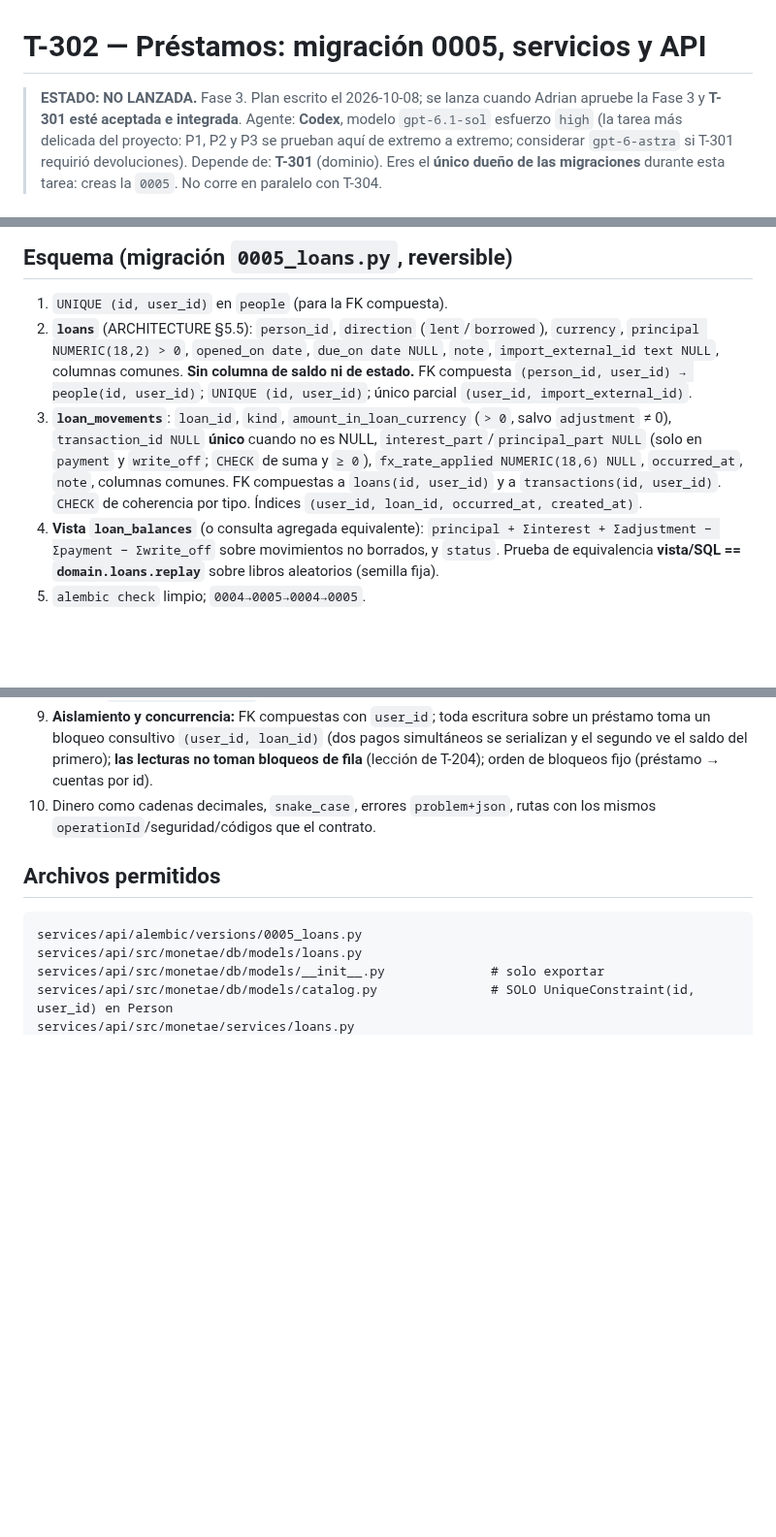
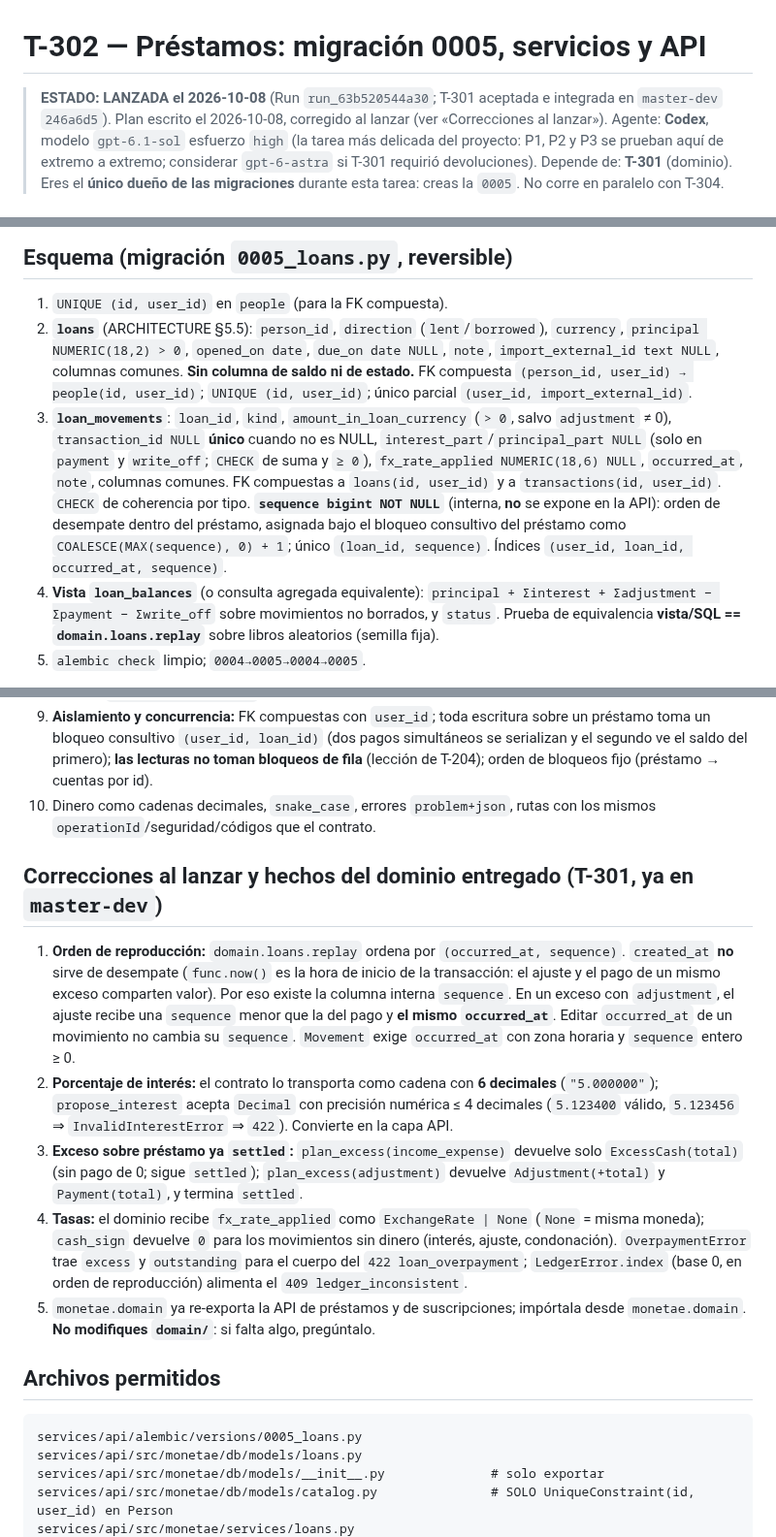
Before and after one commit to Adrian-asandym/Monetae, a Markdown page: docs/tasks/T-302-loans-api.md, 3 parts joined by grey strips. Shown at 97% size. Rendered like a GitHub page; blank space fills up the shorter version.

Commit message:
docs(tasks): fix T-302 ordering (sequence column) and add T-301 domain facts
Co-Authored-By: Claude Sonnet 5.5 <noreply@anthropic.com>

```diff
--- a/docs/tasks/T-302-loans-api.md
+++ b/docs/tasks/T-302-loans-api.md
@@ -1,6 +1,6 @@
 # T-302 — Préstamos: migración 0005, servicios y API
 
-> **ESTADO: NO LANZADA.** Fase 3. Plan escrito el 2026-10-08; se lanza cuando Adrian apruebe la Fase 3 y **T-301 esté aceptada e integrada**.
+> **ESTADO: LANZADA el 2026-10-08** (Run `run_63b520544a30`; T-301 aceptada e integrada en `master-dev` `246a6d5`). Plan escrito el 2026-10-08, corregido al lanzar (ver «Correcciones al lanzar»).
 > Agente: **Codex**, modelo `gpt-6.1-sol` esfuerzo `high` (la tarea más delicada del proyecto: P1, P2 y P3 se prueban aquí de extremo a extremo; considerar `gpt-6-astra` si T-301 requirió devoluciones).
 > Depende de: **T-301** (dominio). Eres el **único dueño de las migraciones** durante esta tarea: creas la `0005`. No corre en paralelo con T-304.
 
@@ -16,7 +16,7 @@ Persistir y exponer el libro mayor de préstamos con el contrato `docs/api/opena
 
 1. `UNIQUE (id, user_id)` en `people` (para la FK compuesta).
 2. **`loans`** (ARCHITECTURE §5.5): `person_id`, `direction` (`lent`/`borrowed`), `currency`, `principal NUMERIC(18,2) > 0`, `opened_on date`, `due_on date NULL`, `note`, `import_external_id text NULL`, columnas comunes. **Sin columna de saldo ni de estado.** FK compuesta `(person_id, user_id) → people(id, user_id)`; `UNIQUE (id, user_id)`; único parcial `(user_id, import_external_id)`.
-3. **`loan_movements`**: `loan_id`, `kind`, `amount_in_loan_currency` (`> 0`, salvo `adjustment` ≠ 0), `transaction_id NULL` **único** cuando no es NULL, `interest_part`/`principal_part NULL` (solo en `payment` y `write_off`; `CHECK` de suma y `≥ 0`), `fx_rate_applied NUMERIC(18,6) NULL`, `occurred_at`, `note`, columnas comunes. FK compuestas a `loans(id, user_id)` y a `transactions(id, user_id)`. `CHECK` de coherencia por tipo. Índices `(user_id, loan_id, occurred_at, created_at)`.
+3. **`loan_movements`**: `loan_id`, `kind`, `amount_in_loan_currency` (`> 0`, salvo `adjustment` ≠ 0), `transaction_id NULL` **único** cuando no es NULL, `interest_part`/`principal_part NULL` (solo en `payment` y `write_off`; `CHECK` de suma y `≥ 0`), `fx_rate_applied NUMERIC(18,6) NULL`, `occurred_at`, `note`, columnas comunes. FK compuestas a `loans(id, user_id)` y a `transactions(id, user_id)`. `CHECK` de coherencia por tipo. **`sequence bigint NOT NULL`** (interna, **no** se expone en la API): orden de desempate dentro del préstamo, asignada bajo el bloqueo consultivo del préstamo como `COALESCE(MAX(sequence), 0) + 1`; único `(loan_id, sequence)`. Índices `(user_id, loan_id, occurred_at, sequence)`.
 4. **Vista `loan_balances`** (o consulta agregada equivalente): `principal + Σinterest + Σadjustment − Σpayment − Σwrite_off` sobre movimientos no borrados, y `status`. Prueba de equivalencia **vista/SQL == `domain.loans.replay`** sobre libros aleatorios (semilla fija).
 5. `alembic check` limpio; `0004→0005→0004→0005`.
 
@@ -32,6 +32,14 @@ Persistir y exponer el libro mayor de préstamos con el contrato `docs/api/opena
 8. **Transacciones:** `Transaction.loan_id` (campo de solo lectura del contrato) se rellena vía `loan_movements.transaction_id`; los filtros `loan_id` y `person_id` de `GET /transactions` dejan de devolver vacío (quita el `TODO(phase-3)` de T-206a); `PATCH`/`DELETE`/`batch` sobre transacciones `loan` siguen dando `409 transaction_flow_required`. El capital no cuenta como ingreso/gasto en ningún cálculo; `recognized_interest` queda disponible para los reportes (Fase 6).
 9. **Aislamiento y concurrencia:** FK compuestas con `user_id`; toda escritura sobre un préstamo toma un bloqueo consultivo `(user_id, loan_id)` (dos pagos simultáneos se serializan y el segundo ve el saldo del primero); **las lecturas no toman bloqueos de fila** (lección de T-204); orden de bloqueos fijo (préstamo → cuentas por id).
 10. Dinero como cadenas decimales, `snake_case`, errores `problem+json`, rutas con los mismos `operationId`/seguridad/códigos que el contrato.
+
+## Correcciones al lanzar y hechos del dominio entregado (T-301, ya en `master-dev`)
+
+1. **Orden de reproducción:** `domain.loans.replay` ordena por `(occurred_at, sequence)`. `created_at` **no** sirve de desempate (`func.now()` es la hora de inicio de la transacción: el ajuste y el pago de un mismo exceso comparten valor). Por eso existe la columna interna `sequence`. En un exceso con `adjustment`, el ajuste recibe una `sequence` menor que la del pago y **el mismo `occurred_at`**. Editar `occurred_at` de un movimiento no cambia su `sequence`. `Movement` exige `occurred_at` con zona horaria y `sequence` entero ≥ 0.
+2. **Porcentaje de interés:** el contrato lo transporta como cadena con **6 decimales** (`"5.000000"`); `propose_interest` acepta `Decimal` con precisión numérica ≤ 4 decimales (`5.123400` válido, `5.123456` ⇒ `InvalidInterestError` ⇒ `422`). Convierte en la capa API.
+3. **Exceso sobre préstamo ya `settled`:** `plan_excess(income_expense)` devuelve solo `ExcessCash(total)` (sin pago de 0; sigue `settled`); `plan_excess(adjustment)` devuelve `Adjustment(+total)` y `Payment(total)`, y termina `settled`.
+4. **Tasas:** el dominio recibe `fx_rate_applied` como `ExchangeRate | None` (`None` = misma moneda); `cash_sign` devuelve `0` para los movimientos sin dinero (interés, ajuste, condonación). `OverpaymentError` trae `excess` y `outstanding` para el cuerpo del `422 loan_overpayment`; `LedgerError.index` (base 0, en orden de reproducción) alimenta el `409 ledger_inconsistent`.
+5. `monetae.domain` ya re-exporta la API de préstamos y de suscripciones; impórtala desde `monetae.domain`. **No modifiques `domain/`**: si falta algo, pregúntalo.
 
 ## Archivos permitidos
 
```
